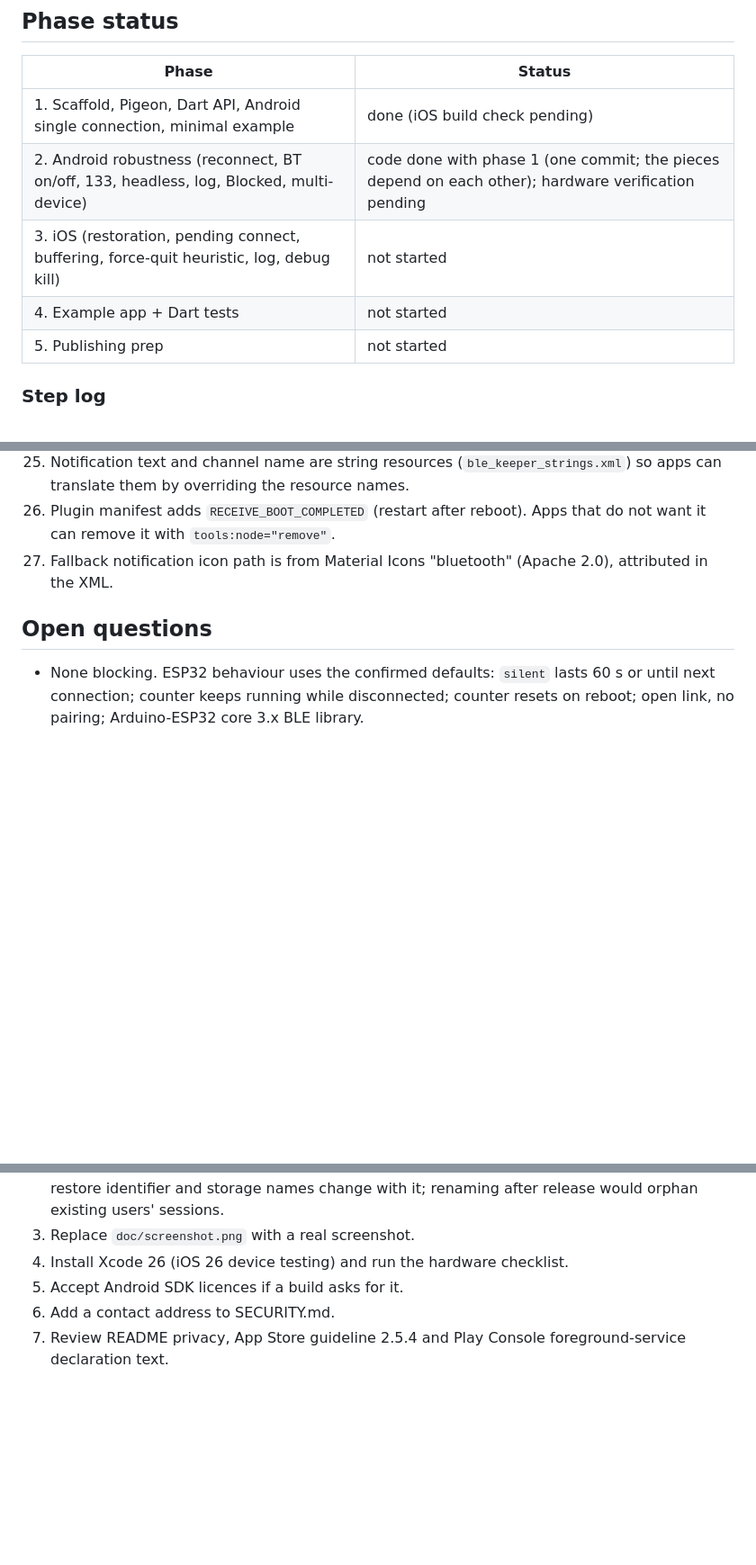
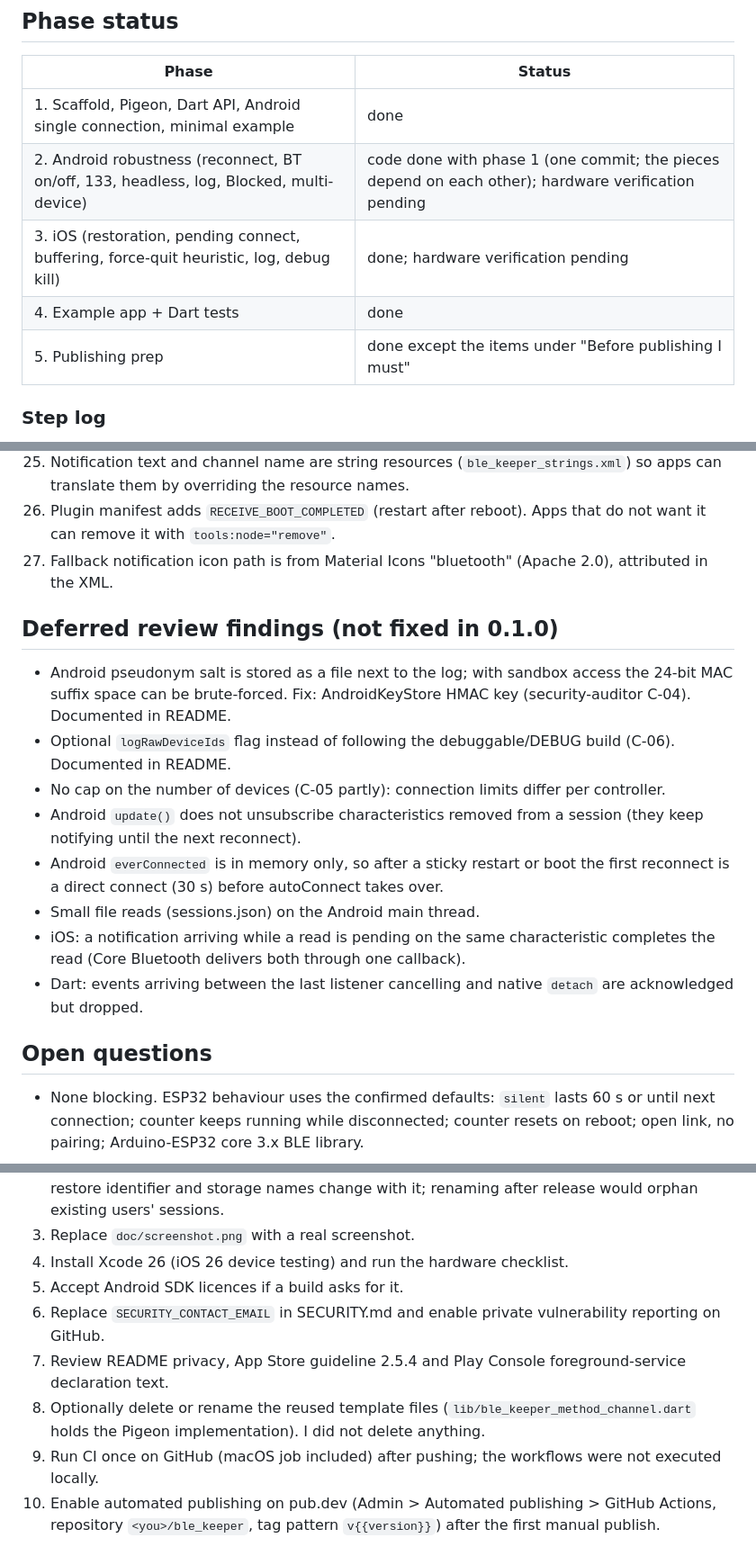
Before and after one commit to Ahmadhussain0335/ble_keeper, a Markdown page: PROGRESS.md, 3 parts joined by grey strips. Shown at 90% size. GitHub-like rendering; blank space fills up the shorter version.

Commit message:
docs: update progress after review pass

```diff
--- a/PROGRESS.md
+++ b/PROGRESS.md
@@ -8,11 +8,11 @@ Branch: `feat/v0.1.0` (no commits on `main`; nothing pushed).
 
 | Phase | Status |
 |---|---|
-| 1. Scaffold, Pigeon, Dart API, Android single connection, minimal example | done (iOS build check pending) |
+| 1. Scaffold, Pigeon, Dart API, Android single connection, minimal example | done |
 | 2. Android robustness (reconnect, BT on/off, 133, headless, log, Blocked, multi-device) | code done with phase 1 (one commit; the pieces depend on each other); hardware verification pending |
-| 3. iOS (restoration, pending connect, buffering, force-quit heuristic, log, debug kill) | not started |
-| 4. Example app + Dart tests | not started |
-| 5. Publishing prep | not started |
+| 3. iOS (restoration, pending connect, buffering, force-quit heuristic, log, debug kill) | done; hardware verification pending |
+| 4. Example app + Dart tests | done |
+| 5. Publishing prep | done except the items under "Before publishing I must" |
 
 ### Step log
 
@@ -69,6 +75,17 @@ Branch: `feat/v0.1.0` (no commits on `main`; nothing pushed).
 26. Plugin manifest adds `RECEIVE_BOOT_COMPLETED` (restart after reboot). Apps that do not want it can remove it with `tools:node="remove"`.
 27. Fallback notification icon path is from Material Icons "bluetooth" (Apache 2.0), attributed in the XML.
 
+## Deferred review findings (not fixed in 0.1.0)
+
+- Android pseudonym salt is stored as a file next to the log; with sandbox access the 24-bit MAC suffix space can be brute-forced. Fix: AndroidKeyStore HMAC key (security-auditor C-04). Documented in README.
+- Optional `logRawDeviceIds` flag instead of following the debuggable/DEBUG build (C-06). Documented in README.
+- No cap on the number of devices (C-05 partly): connection limits differ per controller.
+- Android `update()` does not unsubscribe characteristics removed from a session (they keep notifying until the next reconnect).
+- Android `everConnected` is in memory only, so after a sticky restart or boot the first reconnect is a direct connect (30 s) before autoConnect takes over.
+- Small file reads (sessions.json) on the Android main thread.
+- iOS: a notification arriving while a read is pending on the same characteristic completes the read (Core Bluetooth delivers both through one callback).
+- Dart: events arriving between the last listener cancelling and native `detach` are acknowledged but dropped.
+
 ## Open questions
 
 - None blocking. ESP32 behaviour uses the confirmed defaults: `silent` lasts 60 s or until next connection; counter keeps running while disconnected; counter resets on reboot; open link, no pairing; Arduino-ESP32 core 3.x BLE library.
@@ -96,5 +113,8 @@ Branch: `feat/v0.1.0` (no commits on `main`; nothing pushed).
 3. Replace `doc/screenshot.png` with a real screenshot.
 4. Install Xcode 26 (iOS 26 device testing) and run the hardware checklist.
 5. Accept Android SDK licences if a build asks for it.
-6. Add a contact address to SECURITY.md.
+6. Replace `SECURITY_CONTACT_EMAIL` in SECURITY.md and enable private vulnerability reporting on GitHub.
 7. Review README privacy, App Store guideline 2.5.4 and Play Console foreground-service declaration text.
+8. Optionally delete or rename the reused template files (`lib/ble_keeper_method_channel.dart` holds the Pigeon implementation). I did not delete anything.
+9. Run CI once on GitHub (macOS job included) after pushing; the workflows were not executed locally.
+10. Enable automated publishing on pub.dev (Admin > Automated publishing > GitHub Actions, repository `<you>/ble_keeper`, tag pattern `v{{version}}`) after the first manual publish.
```
Also changed, not shown: other parts of PROGRESS.md (+6 -0 lines).
